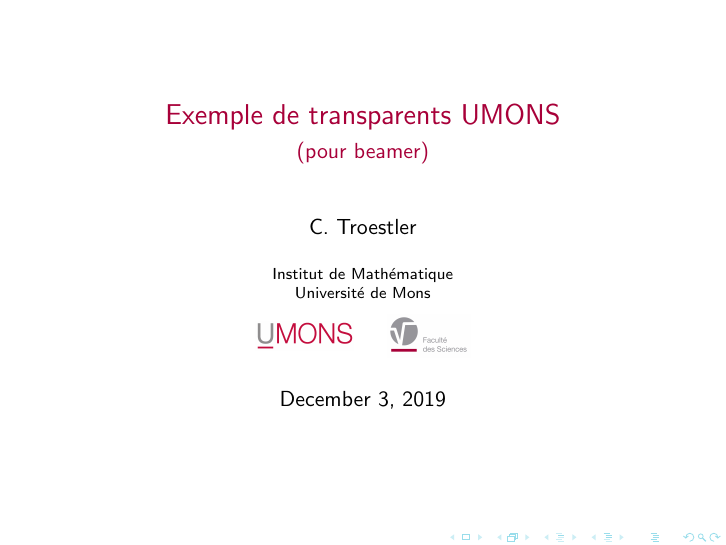
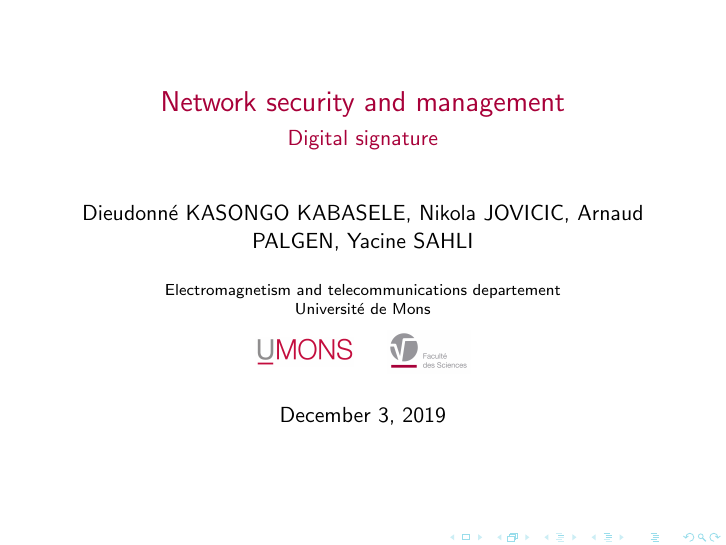
Before and after one commit to ArnaudPalgen/ma1_networkSecurity_presentation, LaTeX slides (presentation/document.tex): page 1 of 5. Compiled offline with pdfLaTeX.

Commit message:
add presentation

```diff
--- a/presentation/document.tex
+++ b/presentation/document.tex
@@ -9,11 +9,11 @@
 \newcommand{\IR}{\mathbb{R}}
 
 
-\title{Exemple de transparents UMONS}
-\subtitle{(pour beamer)}
-\author{C. Troestler}
-\institute[(Math)]{%
-  Institut de Mathématique\\
+\title{Network security and management}
+\subtitle{Digital signature}
+\author{Dieudonné KASONGO KABASELE, Nikola JOVICIC, Arnaud PALGEN, Yacine SAHLI}
+\institute[University of Mons]{%
+  Electromagnetism and telecommunications departement\\
   Université de Mons
   \\[2ex]
   \includegraphics[height=4ex]{UMONS}\hspace{2em}%
```
Also changed, not shown: presentation/document.pdf, 1 other file.
